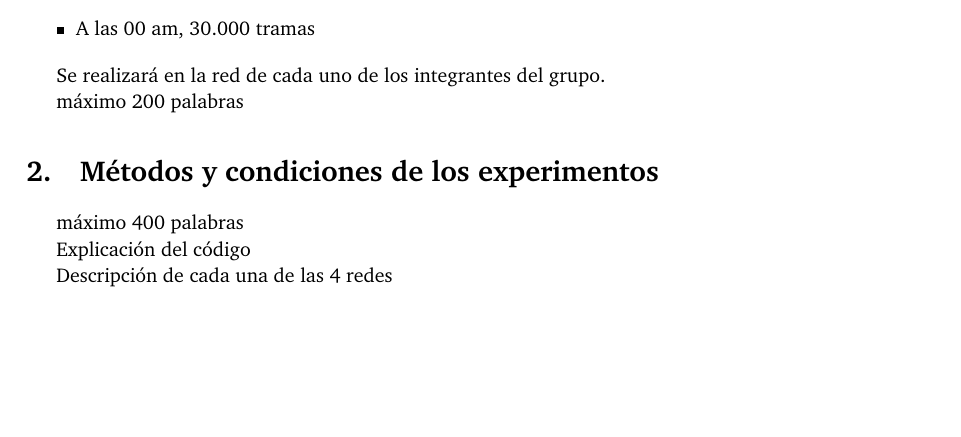
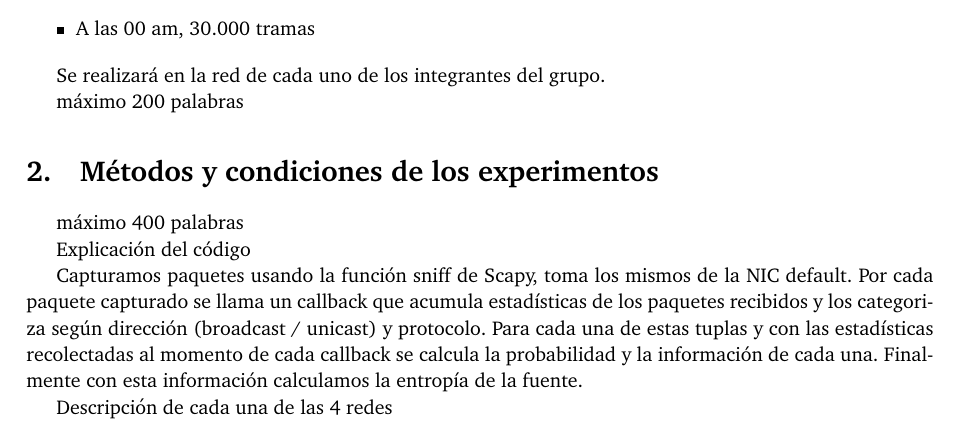
Before and after one commit to joaromera/networks-and-information-theory, a LaTeX document (informe/informe.tex): part of page 3 of 3, cut so that both start at the same text, the shorter picture padded with empty space. Compiled offline with pdfLaTeX.

Commit message:
borrador explicacion del codigo

```diff
--- a/informe/informe.tex
+++ b/informe/informe.tex
@@ -153,6 +153,8 @@ máximo 400 palabras
 
 Explicación del código
 
+Capturamos paquetes usando la función sniff de Scapy, toma los mismos de la NIC default. Por cada paquete capturado se llama un callback que acumula estadísticas de los paquetes recibidos y los categoriza según dirección (broadcast / unicast) y protocolo. Para cada una de estas tuplas y con las estadísticas recolectadas al momento de cada callback se calcula la probabilidad y la información de cada una. Finalmente con esta información calculamos la entropía de la fuente.
+
 Descripción de cada una de las 4 redes
 
 
```
